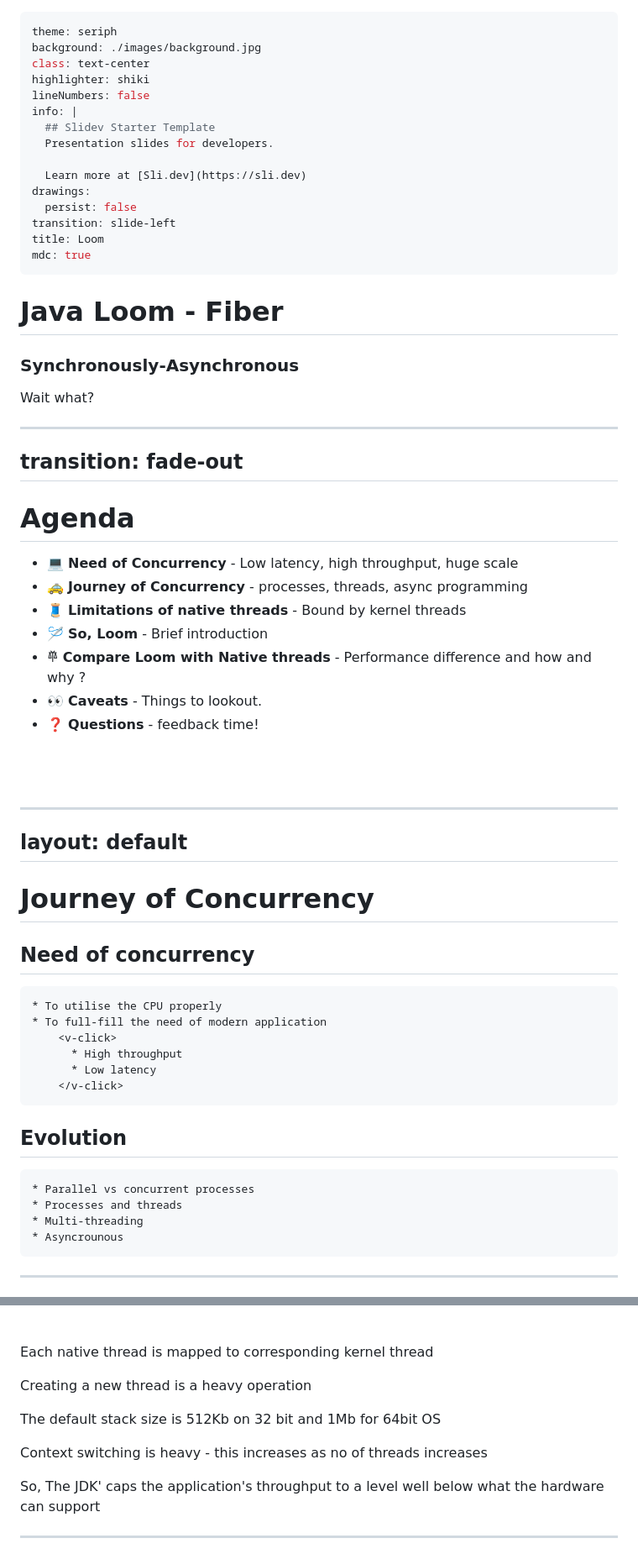
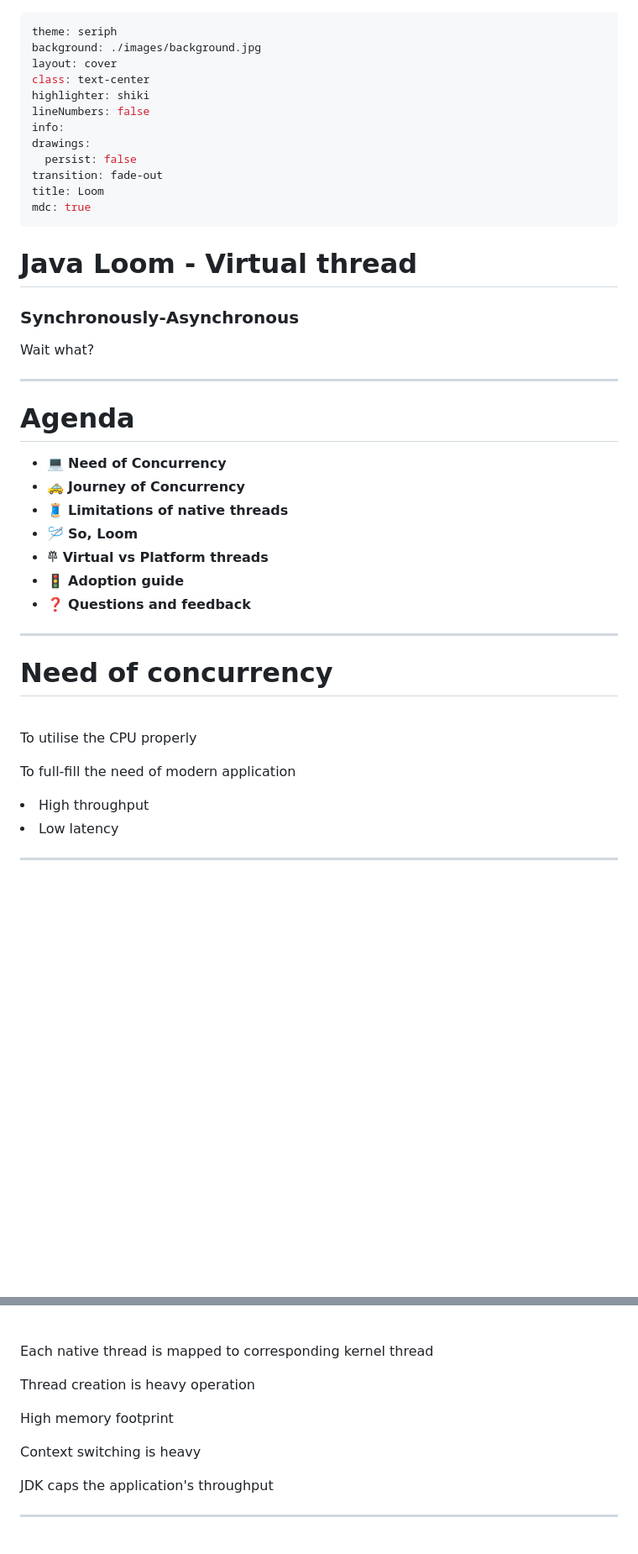
Before and after one commit to Bhavesh-Suvalaka/bhavesh-suvalaka.github.io, a Markdown page: slides.md, 2 parts joined by grey strips. Shown: that part at 84% size. Rendered like a GitHub page; blank space fills up the shorter version.

```diff
--- a/slides.md
+++ b/slides.md
@@ -1,22 +1,19 @@
 ---
 theme: seriph
 background: ./images/background.jpg
+layout: cover
 class: text-center
 highlighter: shiki
 lineNumbers: false
-info: |
-  ## Slidev Starter Template
-  Presentation slides for developers.
-
-  Learn more at [Sli.dev](https://sli.dev)
+info:
 drawings:
   persist: false
-transition: slide-left
+transition: fade-out
 title: Loom
 mdc: true
 ---
 
-# Java Loom - Fiber
+# Java Loom - Virtual thread
 
 ### Synchronously-Asynchronous
 
@@ -33,26 +30,17 @@ mdc: true
   </a>
 </div>
 
-<!--
-The last comment block of each slide will be treated as slide notes. It will be visible and editable in Presenter Mode along with the slide. [Read more in the docs](https://sli.dev/guide/syntax.html#notes)
--->
-
----
-transition: fade-out
 ---
 
 # Agenda
 
-- 💻 **Need of Concurrency** - Low latency, high throughput, huge scale
-- 🚕 **Journey of Concurrency** - processes, threads, async programming
-- 🧵 **Limitations of native threads** - Bound by kernel threads
-- 🪡 **So, Loom** - Brief introduction
-- 𐄷 **Compare Loom with Native threads** - Performance difference and how and why ?
-- 👀 **Caveats** - Things to lookout.
-- ❓ **Questions** - feedback time!
-
-<br>
-<br>
+- 💻 **Need of Concurrency**
+- 🚕 **Journey of Concurrency**
+- 🧵 **Limitations of native threads**
+- 🪡 **So, Loom**
+- 𐄷  **Virtual vs Platform threads**
+- 🚦 **Adoption guide**
+- ❓ **Questions and feedback**
 
 <style>
 
@@ -73,24 +61,17 @@ h1 {
   -moz-text-fill-color: transparent;
 
 }
+
 </style>
 ---
-layout: default
----
-# Journey of Concurrency
 
-## Need of concurrency
-    * To utilise the CPU properly
-    * To full-fill the need of modern application
-        <v-click>
-          * High throughput
-          * Low latency
-        </v-click>
-
-## Evolution
-    * Parallel vs concurrent processes
-    * Processes and threads
-    * Multi-threading
-    * Asyncrounous
+# Need of concurrency
+<br>
+<p v-click> To utilise the CPU properly </p>
+<p v-click> To full-fill the need of modern application </p>
+<p v-click>
+        <li> High throughput </li>
+        <li> Low latency </li>
+</p>
 
 ---
@@ -120,11 +123,10 @@ transition: fade-out
     </div>
  <div  style="flex-grow: 2; margin-left: 50px;"> <br> <br>
     <p v-click> Each native thread is mapped to corresponding kernel thread </p>
-    <p v-click> Creating a new thread is a heavy operation </p>
-    <p v-click> The default stack size is 512Kb on 32 bit and 1Mb for 64bit OS </p>
-    <p v-click> Context switching is heavy - this increases as no of threads increases </p>
-    <p v-click> So, The JDK' caps the application's throughput to a level well below
-      what the hardware can support </p>
+    <p v-click> Thread creation is heavy operation </p>
+    <p v-click> High memory footprint </p>
+    <p v-click> Context switching is heavy </p>
+    <p v-click>JDK caps the application's throughput  </p>
  </div>
 </div>
 
```
Also changed, not shown: other parts of slides.md (+201 -34 lines), images/background-2.jpg (added), images/concurrent_execution.png (added), images/seqencial_execution.png (added).
